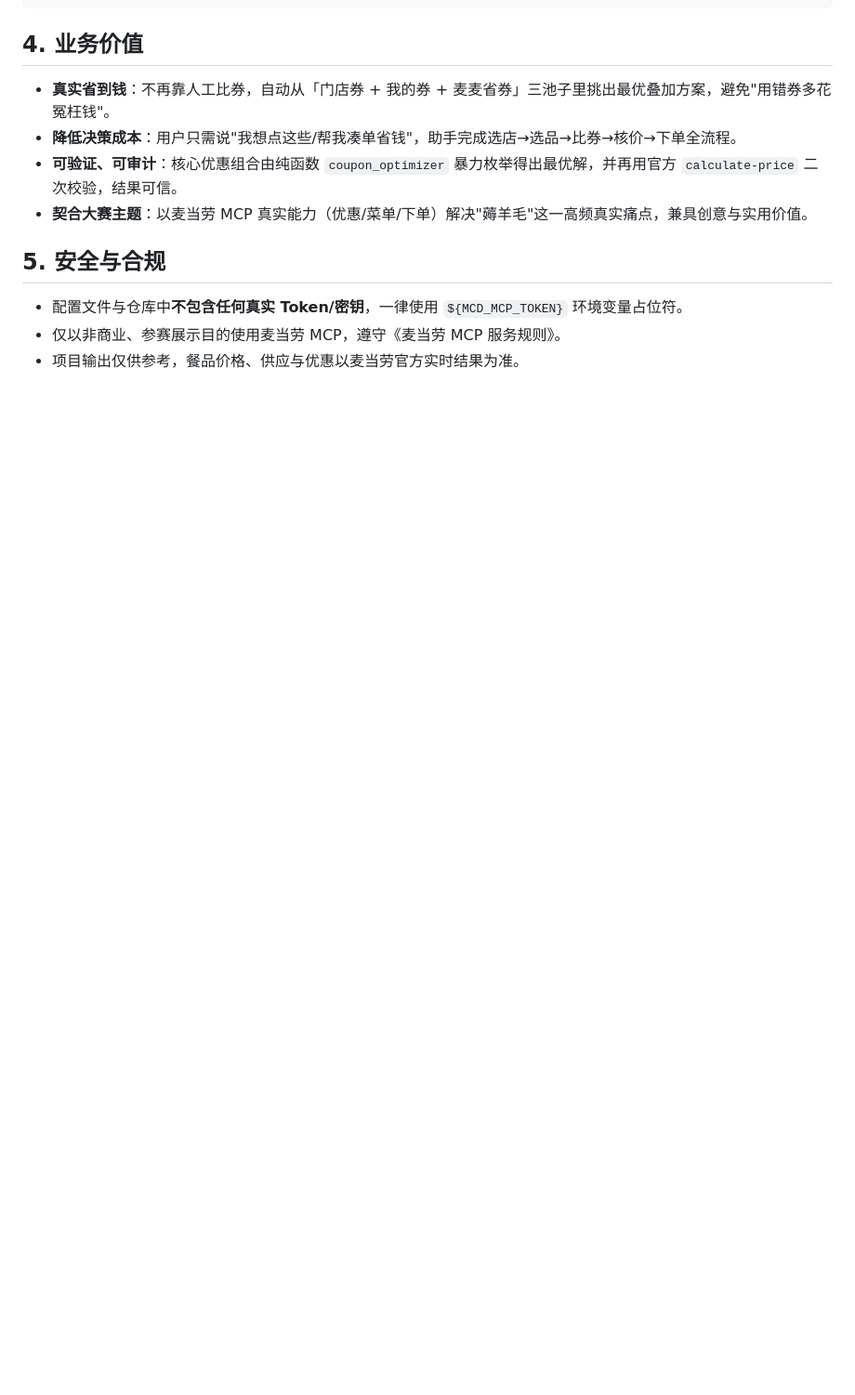
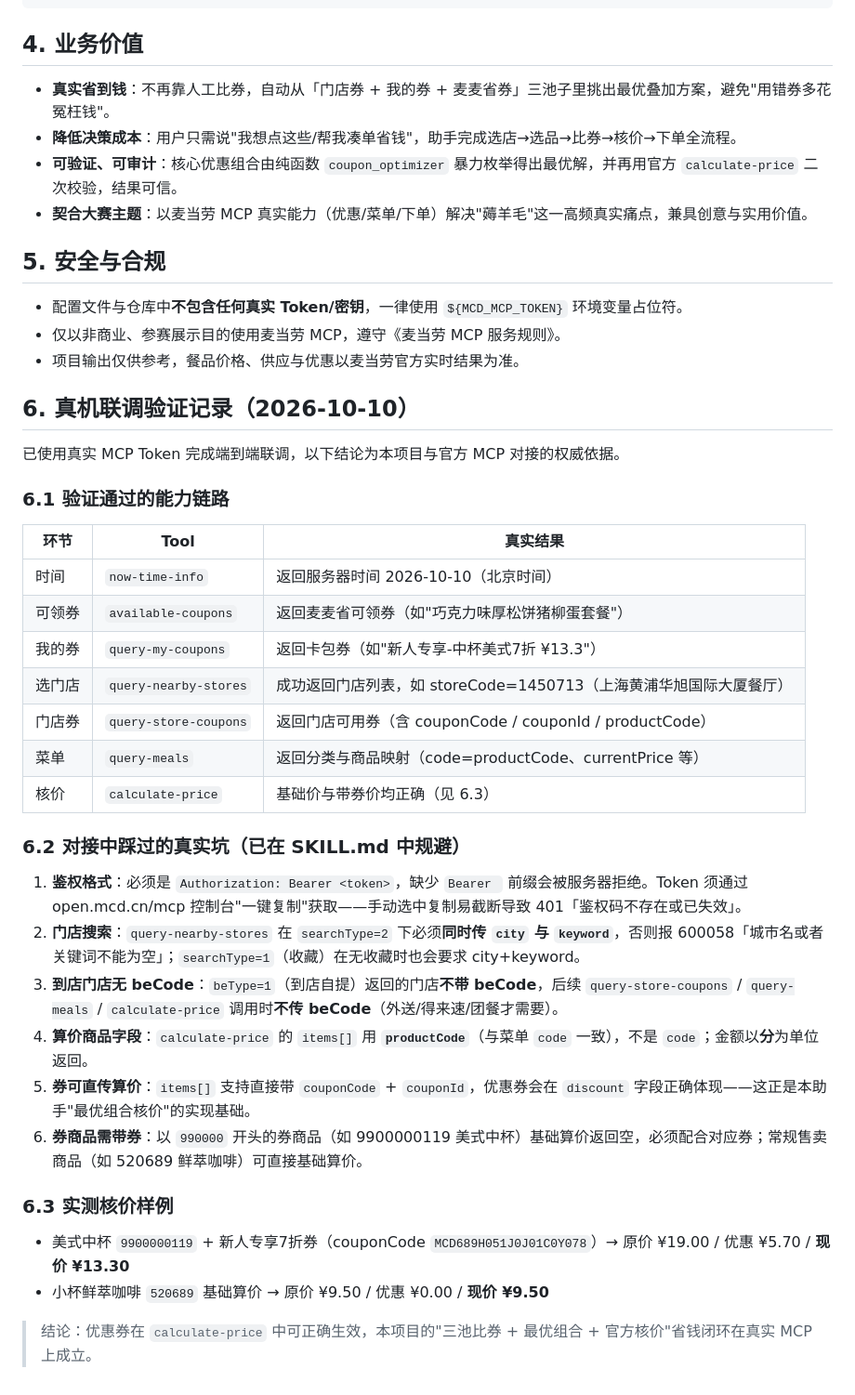
Before and after one commit to kedamano/MC_mcd-money-saver, a Markdown page: MCP_INTEGRATION.md, the part around the change. Shown at 93% size. GitHub-like rendering; blank space fills up the shorter version.

Commit message:
docs: 补充真机联调验证记录与真实参数

```diff
--- a/MCP_INTEGRATION.md
+++ b/MCP_INTEGRATION.md
@@ -54,3 +54,35 @@
 - 配置文件与仓库中**不包含任何真实 Token/密钥**，一律使用 `${MCD_MCP_TOKEN}` 环境变量占位符。
 - 仅以非商业、参赛展示目的使用麦当劳 MCP，遵守《麦当劳 MCP 服务规则》。
 - 项目输出仅供参考，餐品价格、供应与优惠以麦当劳官方实时结果为准。
+
+## 6. 真机联调验证记录（2026-10-10）
+
+已使用真实 MCP Token 完成端到端联调，以下结论为本项目与官方 MCP 对接的权威依据。
+
+### 6.1 验证通过的能力链路
+
+| 环节 | Tool | 真实结果 |
+|---|---|---|
+| 时间 | `now-time-info` | 返回服务器时间 2026-10-10（北京时间） |
+| 可领券 | `available-coupons` | 返回麦麦省可领券（如"巧克力味厚松饼猪柳蛋套餐"） |
+| 我的券 | `query-my-coupons` | 返回卡包券（如"新人专享-中杯美式7折 ¥13.3"） |
+| 选门店 | `query-nearby-stores` | 成功返回门店列表，如 storeCode=1450713（上海黄浦华旭国际大厦餐厅） |
+| 门店券 | `query-store-coupons` | 返回门店可用券（含 couponCode / couponId / productCode） |
+| 菜单 | `query-meals` | 返回分类与商品映射（code=productCode、currentPrice 等） |
+| 核价 | `calculate-price` | 基础价与带券价均正确（见 6.3） |
+
+### 6.2 对接中踩过的真实坑（已在 SKILL.md 中规避）
+
+1. **鉴权格式**：必须是 `Authorization: Bearer <token>`，缺少 `Bearer ` 前缀会被服务器拒绝。Token 须通过 open.mcd.cn/mcp 控制台"一键复制"获取——手动选中复制易截断导致 401「鉴权码不存在或已失效」。
+2. **门店搜索**：`query-nearby-stores` 在 `searchType=2` 下必须**同时传 `city` 与 `keyword`**，否则报 600058「城市名或者关键词不能为空」；`searchType=1`（收藏）在无收藏时也会要求 city+keyword。
+3. **到店门店无 beCode**：`beType=1`（到店自提）返回的门店**不带 beCode**，后续 `query-store-coupons` / `query-meals` / `calculate-price` 调用时**不传 beCode**（外送/得来速/团餐才需要）。
+4. **算价商品字段**：`calculate-price` 的 `items[]` 用 **`productCode`**（与菜单 `code` 一致），不是 `code`；金额以**分**为单位返回。
+5. **券可直传算价**：`items[]` 支持直接带 `couponCode` + `couponId`，优惠券会在 `discount` 字段正确体现——这正是本助手"最优组合核价"的实现基础。
+6. **券商品需带券**：以 `990000` 开头的券商品（如 9900000119 美式中杯）基础算价返回空，必须配合对应券；常规售卖商品（如 520689 鲜萃咖啡）可直接基础算价。
+
+### 6.3 实测核价样例
+
+- 美式中杯 `9900000119` + 新人专享7折券（couponCode `MCD689H051J0J01C0Y078`）→ 原价 ¥19.00 / 优惠 ¥5.70 / **现价 ¥13.30**
+- 小杯鲜萃咖啡 `520689` 基础算价 → 原价 ¥9.50 / 优惠 ¥0.00 / **现价 ¥9.50**
+
+> 结论：优惠券在 `calculate-price` 中可正确生效，本项目的"三池比券 + 最优组合 + 官方核价"省钱闭环在真实 MCP 上成立。
```
